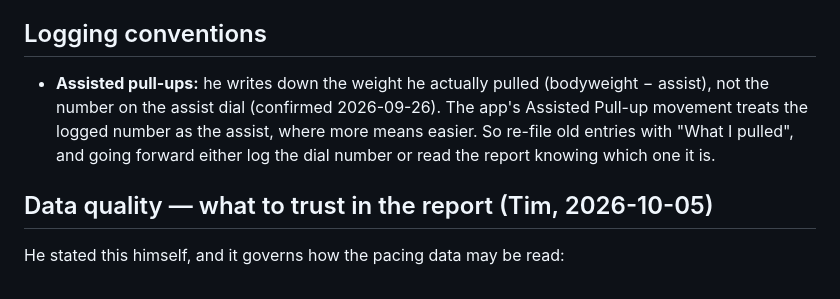
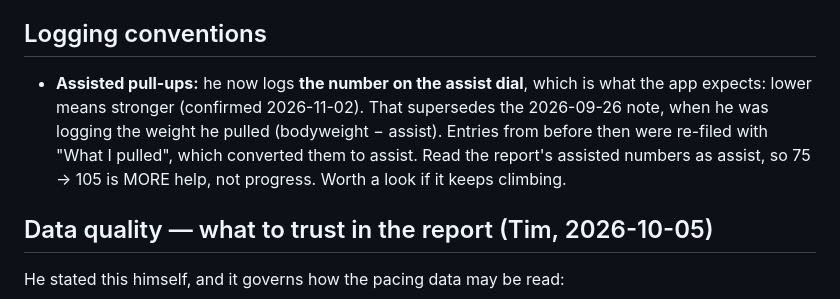
Before and after one commit to timkindberg/gymtools, a Markdown page: coach/PROFILE.md, the part around the change. Drawn GitHub-style.

Commit message:
Profile: assisted pull-ups are logged as the dial number
Co-Authored-By: Claude Opus 5.5 <noreply@anthropic.com>
Claude-Session: https://claude.ai/code/session_01W2KrtMpfGabHY4uLS8KfoC

```diff
--- a/coach/PROFILE.md
+++ b/coach/PROFILE.md
@@ -217,12 +217,13 @@ volume independent of Friday. Held back because Day B is already 8 slots on a
   session left unflagged a day out counts as migraine-free.
 
 ## Logging conventions
-- **Assisted pull-ups:** he writes down the weight he actually pulled
-  (bodyweight − assist), not the number on the assist dial (confirmed
-  2026-09-26). The app's Assisted Pull-up movement treats the logged number as
-  the assist, where more means easier. So re-file old entries with "What I
-  pulled", and going forward either log the dial number or read the report
-  knowing which one it is.
+- **Assisted pull-ups:** he now logs **the number on the assist dial**, which
+  is what the app expects: lower means stronger (confirmed 2026-11-02). That
+  supersedes the 2026-09-26 note, when he was logging the weight he pulled
+  (bodyweight − assist). Entries from before then were re-filed with "What I
+  pulled", which converted them to assist. Read the report's assisted numbers
+  as assist, so 75 → 105 is MORE help, not progress. Worth a look if it keeps
+  climbing.
 
 ## Data quality — what to trust in the report (Tim, 2026-10-05)
 He stated this himself, and it governs how the pacing data may be read:
```
Also changed, not shown: coach/COACHING_LOG.md (+3 -2 lines).
